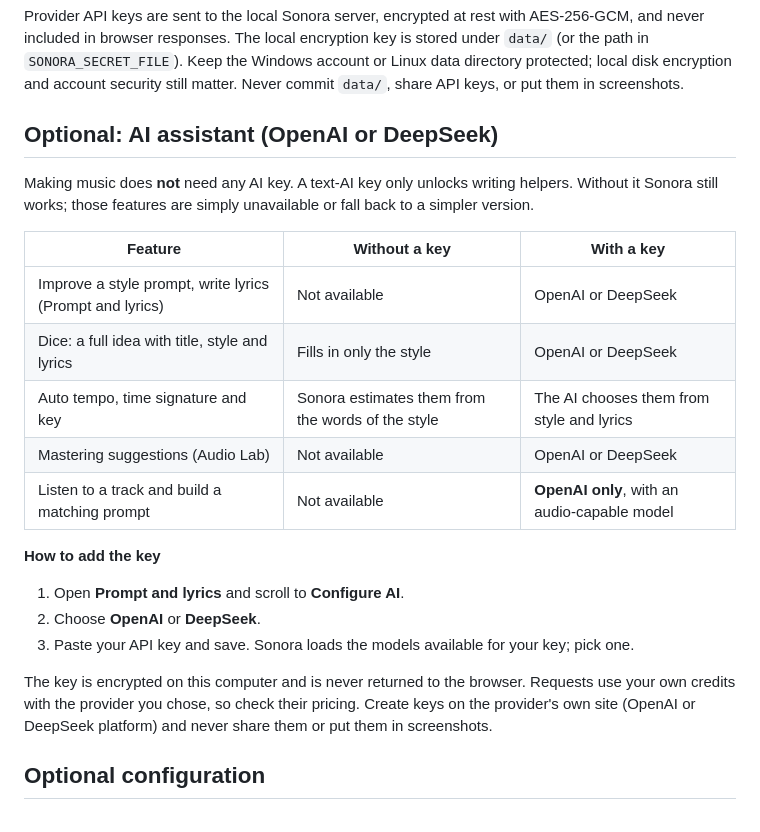
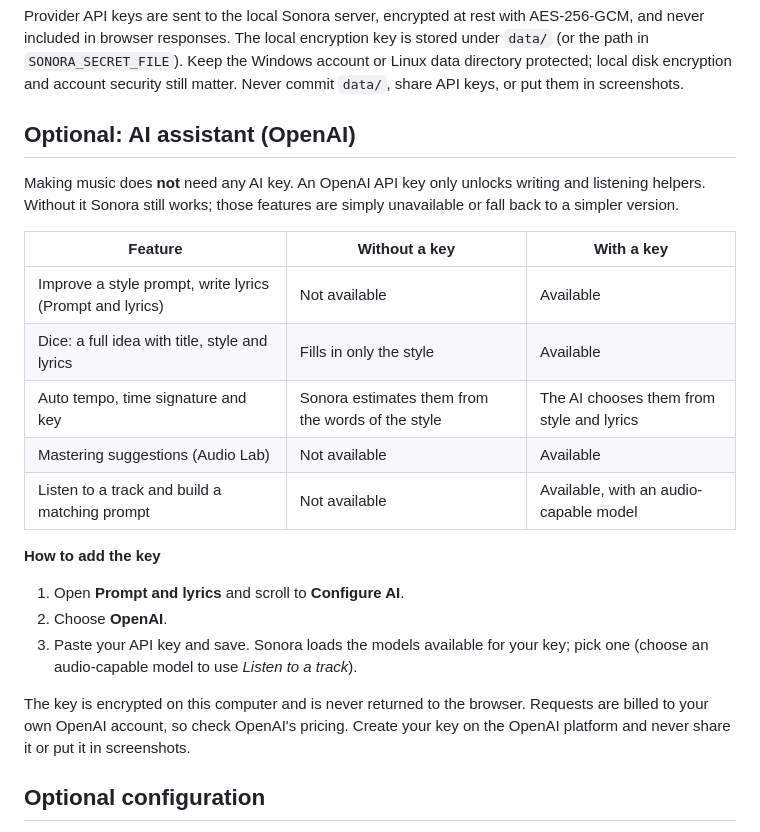
Before and after one commit to barbarabax/sonora-studio, a Markdown page: README.md, the part around the change. GitHub-like rendering.

Commit message:
README: describe the AI assistant as OpenAI only
Co-Authored-By: Claude Sonnet 5.5 <noreply@anthropic.com>

```diff
--- a/README.md
+++ b/README.md
@@ -127,25 +127,25 @@ This integration only lists instances and connects to the instance you select. I
 
 Provider API keys are sent to the local Sonora server, encrypted at rest with AES-256-GCM, and never included in browser responses. The local encryption key is stored under `data/` (or the path in `SONORA_SECRET_FILE`). Keep the Windows account or Linux data directory protected; local disk encryption and account security still matter. Never commit `data/`, share API keys, or put them in screenshots.
 
-## Optional: AI assistant (OpenAI or DeepSeek)
+## Optional: AI assistant (OpenAI)
 
-Making music does **not** need any AI key. A text-AI key only unlocks writing helpers. Without it Sonora still works; those features are simply unavailable or fall back to a simpler version.
+Making music does **not** need any AI key. An OpenAI API key only unlocks writing and listening helpers. Without it Sonora still works; those features are simply unavailable or fall back to a simpler version.
 
 | Feature | Without a key | With a key |
 |---|---|---|
-| Improve a style prompt, write lyrics (Prompt and lyrics) | Not available | OpenAI or DeepSeek |
-| Dice: a full idea with title, style and lyrics | Fills in only the style | OpenAI or DeepSeek |
+| Improve a style prompt, write lyrics (Prompt and lyrics) | Not available | Available |
+| Dice: a full idea with title, style and lyrics | Fills in only the style | Available |
 | Auto tempo, time signature and key | Sonora estimates them from the words of the style | The AI chooses them from style and lyrics |
-| Mastering suggestions (Audio Lab) | Not available | OpenAI or DeepSeek |
-| Listen to a track and build a matching prompt | Not available | **OpenAI only**, with an audio-capable model |
+| Mastering suggestions (Audio Lab) | Not available | Available |
+| Listen to a track and build a matching prompt | Not available | Available, with an audio-capable model |
 
 **How to add the key**
 
 1. Open **Prompt and lyrics** and scroll to **Configure AI**.
-2. Choose **OpenAI** or **DeepSeek**.
-3. Paste your API key and save. Sonora loads the models available for your key; pick one.
+2. Choose **OpenAI**.
+3. Paste your API key and save. Sonora loads the models available for your key; pick one (choose an audio-capable model to use *Listen to a track*).
 
-The key is encrypted on this computer and is never returned to the browser. Requests use your own credits with the provider you chose, so check their pricing. Create keys on the provider's own site (OpenAI or DeepSeek platform) and never share them or put them in screenshots.
+The key is encrypted on this computer and is never returned to the browser. Requests are billed to your own OpenAI account, so check OpenAI's pricing. Create your key on the OpenAI platform and never share it or put it in screenshots.
 
 ## Optional configuration
 
```
